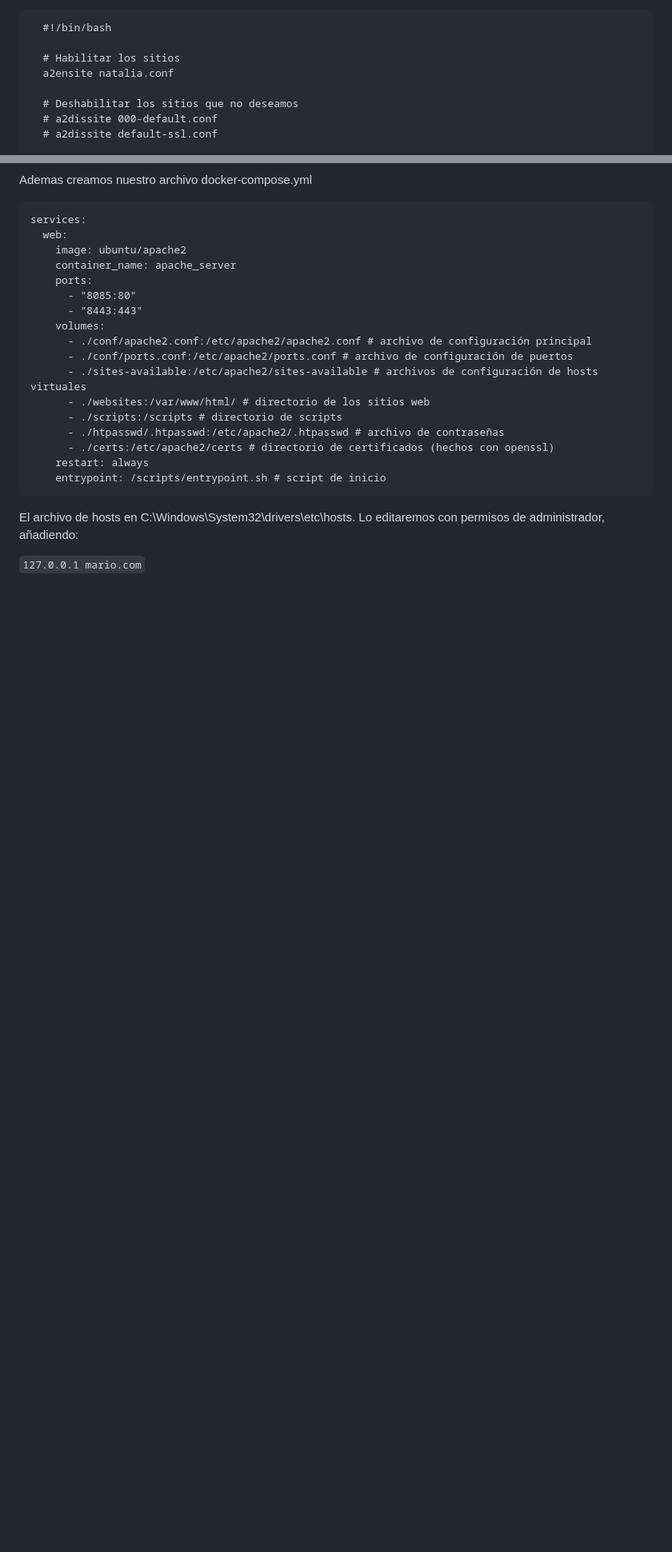
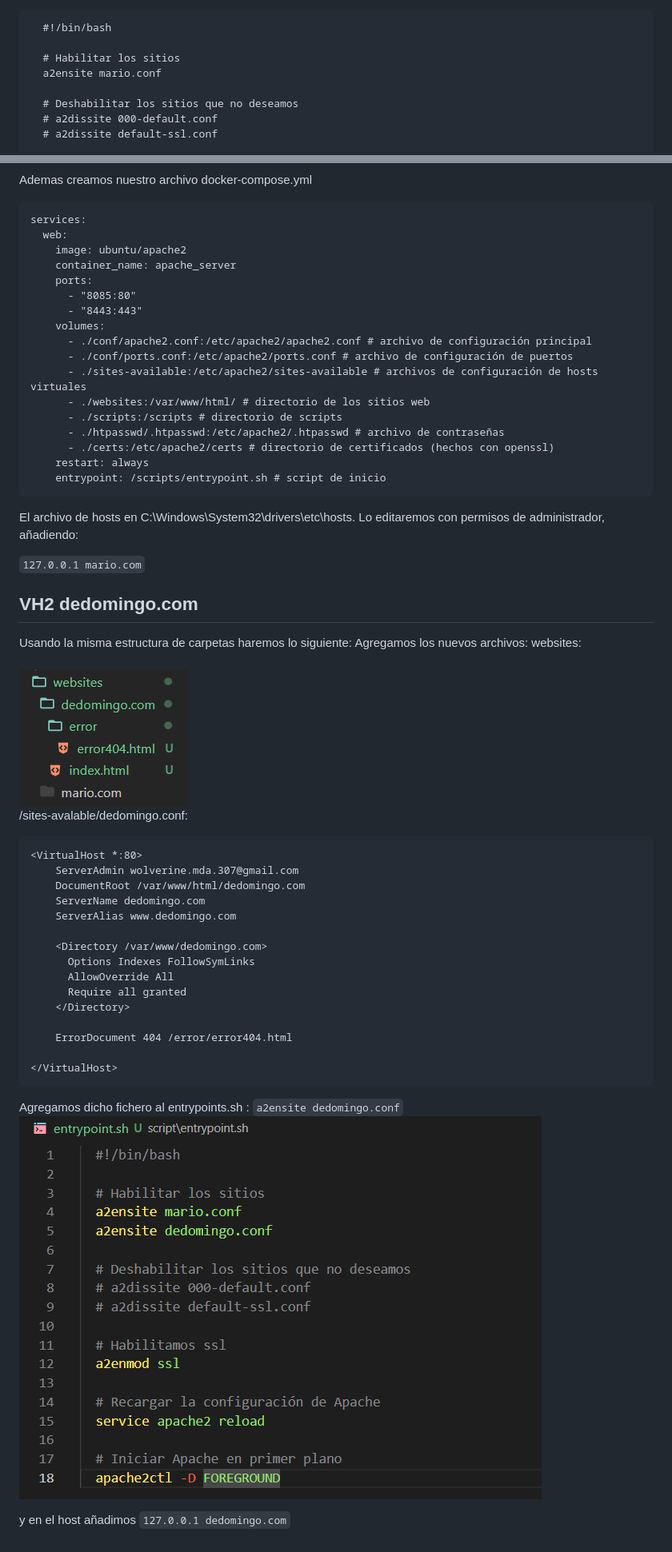
Before and after one commit to wolverine307mda/Apache_VH, a Markdown page: README.md, 2 parts joined by grey strips. Shown: that part at 80% size. Rendered like a GitHub page; pictures changed too: imgs/a2ensiteDedomingo.png (added), imgs/website2.png (added); blank space fills up the shorter version.

Commit message:
VH2

````diff
--- a/README.md
+++ b/README.md
@@ -46,7 +46,7 @@ En la carpeta scripts el archivo entrypoint.sh con el siguiente contenido
   #!/bin/bash
 
   # Habilitar los sitios
-  a2ensite natalia.conf
+  a2ensite mario.conf
 
   # Deshabilitar los sitios que no deseamos
   # a2dissite 000-default.conf
@@ -87,3 +87,32 @@ El archivo de hosts en C:\Windows\System32\drivers\etc\hosts.
 Lo editaremos con permisos de administrador, añadiendo:
 
 ```127.0.0.1 mario.com```
+
+## VH2 dedomingo.com
+Usando la misma estructura de carpetas haremos lo siguiente:
+Agregamos los nuevos archivos:
+websites: <br><br>
+![websites2](./imgs/website2.png)<br>
+/sites-avalable/dedomingo.conf:
+```
+<VirtualHost *:80>
+	ServerAdmin wolverine.mda.307@gmail.com
+	DocumentRoot /var/www/html/dedomingo.com
+	ServerName dedomingo.com
+	ServerAlias www.dedomingo.com
+
+	<Directory /var/www/dedomingo.com>
+      Options Indexes FollowSymLinks
+      AllowOverride All
+      Require all granted
+    </Directory>
+
+	ErrorDocument 404 /error/error404.html
+
+</VirtualHost>
+```
+
+Agregamos dicho fichero al entrypoints.sh : ```a2ensite dedomingo.conf```<br>
+![a2ensite dedomingo](./imgs/a2ensiteDedomingo.png)
+
+y en el host añadimos ```127.0.0.1 dedomingo.com```
````
Also changed, not shown: 5 other files.
